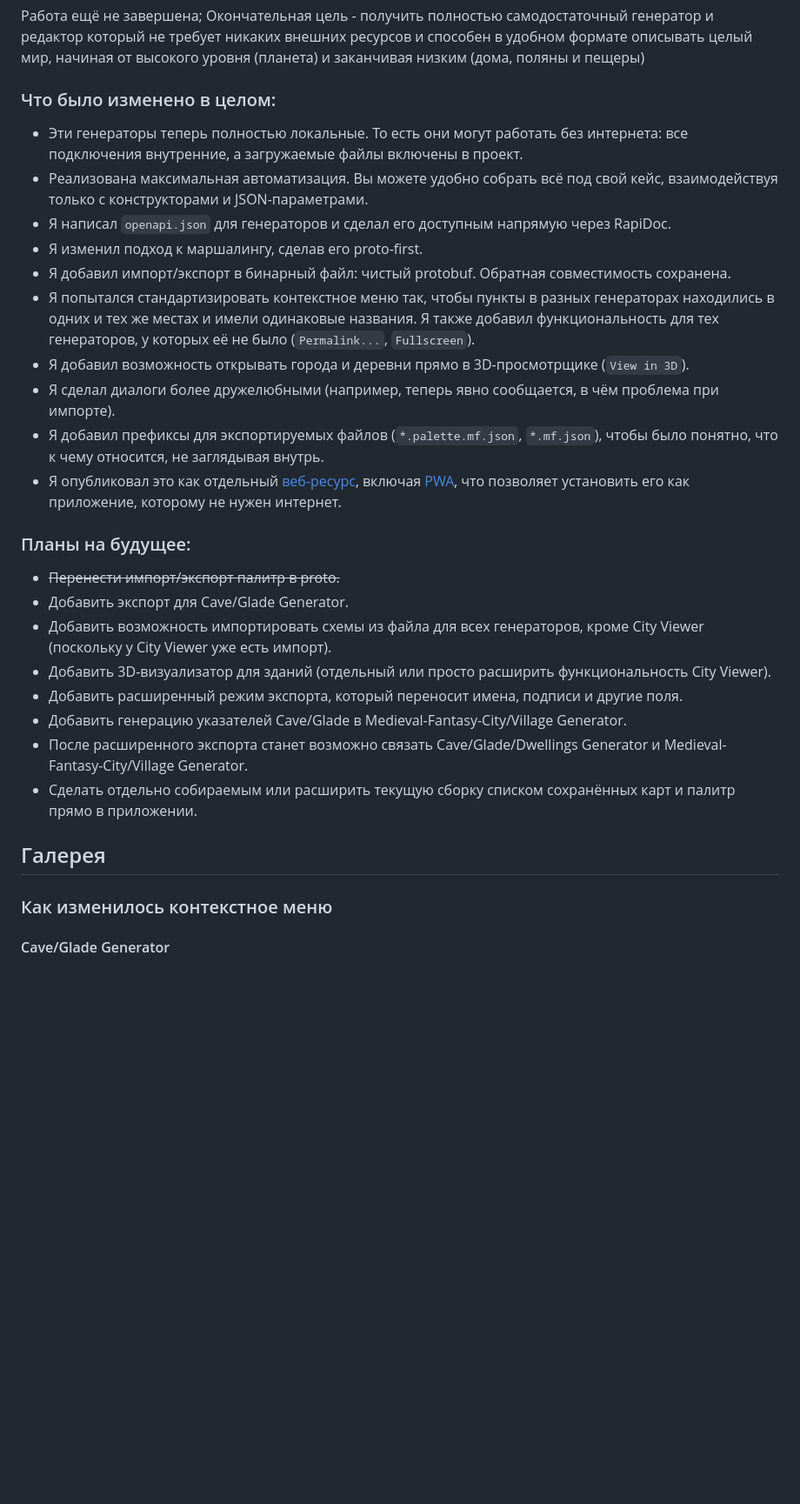
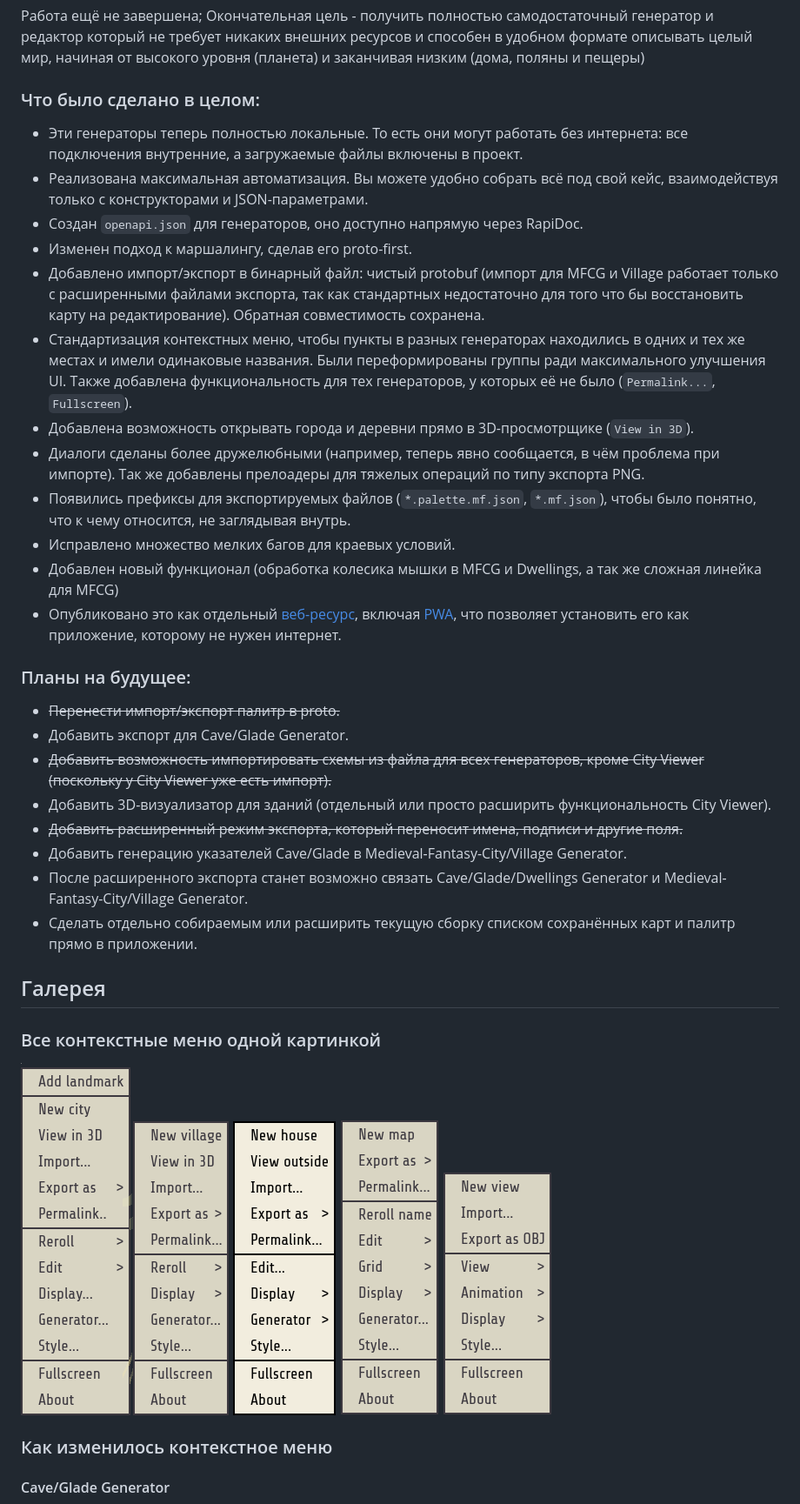
Before and after one commit to voluminor/maphub, a Markdown page: README.RU.md, the part around one of its changes. Shown at 87% size. GitHub-like rendering; pictures changed too: .github/img/all-menu.png (added); blank space fills up the shorter version.

Commit message:
edit/ui/texts [1.2.6-edit-ui-texts.0]  исправлена реадмишка

```diff
--- a/README.RU.md
+++ b/README.RU.md
@@ -53,31 +55,37 @@
 
 Работа ещё не завершена; Окончательная цель - получить полностью самодостаточный генератор и редактор который не требует никаких внешних ресурсов и способен в удобном формате описывать целый мир, начиная от высокого уровня (планета) и заканчивая низким (дома, поляны и пещеры)
 
-### Что было изменено в целом:
+### Что было сделано в целом:
 
 - Эти генераторы теперь полностью локальные. То есть они могут работать без интернета: все подключения внутренние, а загружаемые файлы включены в проект.
 - Реализована максимальная автоматизация. Вы можете удобно собрать всё под свой кейс, взаимодействуя только с конструкторами и JSON-параметрами.
-- Я написал `openapi.json` для генераторов и сделал его доступным напрямую через RapiDoc.
-- Я изменил подход к маршалингу, сделав его proto-first.
-- Я добавил импорт/экспорт в бинарный файл: чистый protobuf. Обратная совместимость сохранена.
-- Я попытался стандартизировать контекстное меню так, чтобы пункты в разных генераторах находились в одних и тех же местах и имели одинаковые названия. Я также добавил функциональность для тех генераторов, у которых её не было (`Permalink...`, `Fullscreen`).
-- Я добавил возможность открывать города и деревни прямо в 3D-просмотрщике (`View in 3D`).
-- Я сделал диалоги более дружелюбными (например, теперь явно сообщается, в чём проблема при импорте).
-- Я добавил префиксы для экспортируемых файлов (`*.palette.mf.json`, `*.mf.json`), чтобы было понятно, что к чему относится, не заглядывая внутрь.
-- Я опубликовал это как отдельный [веб-ресурс](https://maphub.webtools.download), включая [PWA](https://en.wikipedia.org/wiki/Progressive_web_app), что позволяет установить его как приложение, которому не нужен интернет.
+- Создан `openapi.json` для генераторов, оно доступно напрямую через RapiDoc.
+- Изменен подход к маршалингу, сделав его proto-first.
+- Добавлено импорт/экспорт в бинарный файл: чистый protobuf (импорт для MFCG и Village работает только с расширенными файлами экспорта, так как стандартных недостаточно для того что бы восстановить карту на редактирование). Обратная совместимость сохранена.
+- Стандартизация контекстных меню, чтобы пункты в разных генераторах находились в одних и тех же местах и имели одинаковые названия. Были переформированы группы ради максимального улучшения UI. Также добавлена функциональность для тех генераторов, у которых её не было (`Permalink...`, `Fullscreen`).
+- Добавлена возможность открывать города и деревни прямо в 3D-просмотрщике (`View in 3D`).
+- Диалоги сделаны более дружелюбными (например, теперь явно сообщается, в чём проблема при импорте). Так же добавлены прелоадеры для тяжелых операций по типу экспорта PNG.
+- Появились префиксы для экспортируемых файлов (`*.palette.mf.json`, `*.mf.json`), чтобы было понятно, что к чему относится, не заглядывая внутрь.
+- Исправлено множество мелких багов для краевых условий.
+- Добавлен новый функционал (обработка колесика мышки в MFCG и Dwellings, а так же сложная линейка для MFCG)
+- Опубликовано это как отдельный [веб-ресурс](https://maphub.webtools.download), включая [PWA](https://en.wikipedia.org/wiki/Progressive_web_app), что позволяет установить его как приложение, которому не нужен интернет.
 
 ### Планы на будущее:
 
 - ~~Перенести импорт/экспорт палитр в proto.~~
 - Добавить экспорт для Cave/Glade Generator.
-- Добавить возможность импортировать схемы из файла для всех генераторов, кроме City Viewer (поскольку у City Viewer уже есть импорт).
+- ~~Добавить возможность импортировать схемы из файла для всех генераторов, кроме City Viewer (поскольку у City Viewer уже есть импорт).~~
 - Добавить 3D-визуализатор для зданий (отдельный или просто расширить функциональность City Viewer).
-- Добавить расширенный режим экспорта, который переносит имена, подписи и другие поля.
+- ~~Добавить расширенный режим экспорта, который переносит имена, подписи и другие поля.~~
 - Добавить генерацию указателей Cave/Glade в Medieval-Fantasy-City/Village Generator.
 - После расширенного экспорта станет возможно связать Cave/Glade/Dwellings Generator и Medieval-Fantasy-City/Village Generator.
 - Сделать отдельно собираемым или расширить текущую сборку списком сохранённых карт и палитр прямо в приложении.
 
 ## Галерея
+
+### Все контекстные меню одной картинкой
+
+![all\-menu](.github/img/all-menu.png)
 
 ### Как изменилось контекстное меню
 
```
Also changed, not shown: other parts of README.RU.md (+2 -0 lines), .github/img/to_cave.png, .github/img/to_dwellings.png, .github/img/to_mfcg.png, .github/img/to_viewer.png, .github/img/to_village.png.
